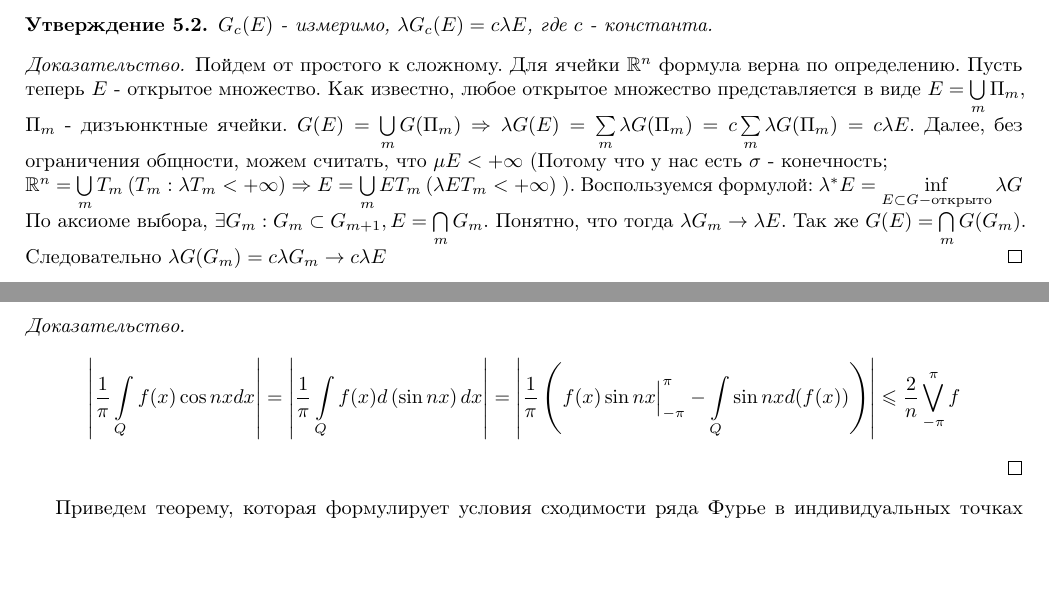
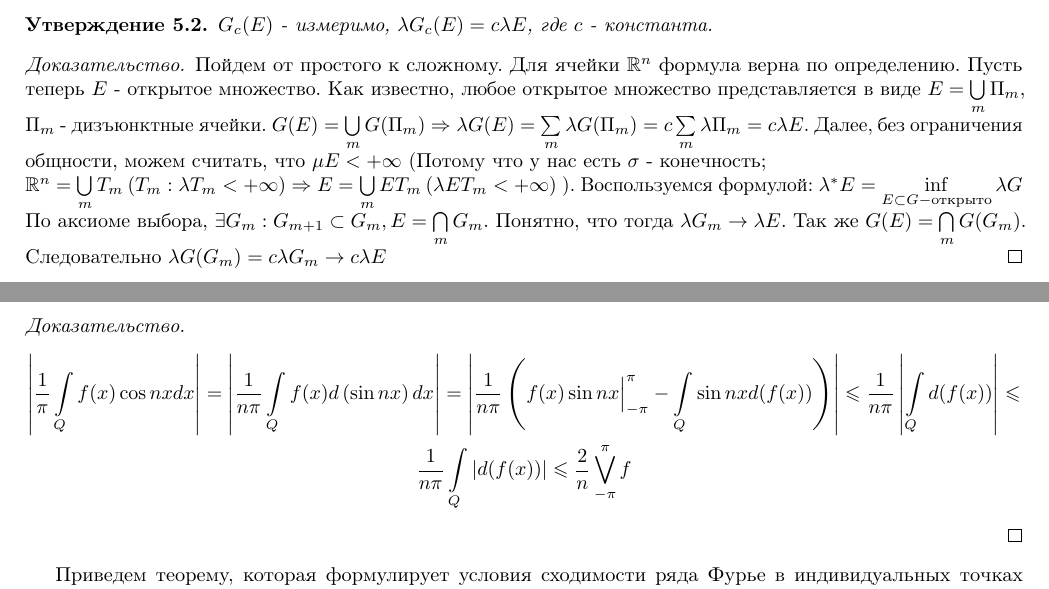
Before and after one commit to artemohanjanyan/matan, a LaTeX document (main.tex, which reads fur.tex, hg.tex): two parts of pages 12 and 29 of 31, joined at a grey line, cut so that both start at the same text, the shorter picture padded with empty space. Compiled offline with pdfLaTeX.

Commit message:
hg and fur proof fixes

```diff
--- a/fur.tex
+++ b/fur.tex
@@ -652,9 +652,12 @@ $\phi(x, t) \defeq \left(f(x + t) + f(x - t) - 2 f(x)\right)$
 \begin{proof}
 	\begin{gather*}
 		\abs{\frac{1}{\pi}\intl{Q}f(x)\cos nx dx} =
-		\abs{\frac{1}{\pi}\intl{Q} f(x) d\left(\sin nx \right)dx } =
-		\abs{\frac{1}{\pi} \left( f(x) \sin nx \Big|_{-\pi}^{\pi} -
-		\intl{Q} \sin nx d( f(x))\right)} \leqslant \frac{2}{n}\veelr{-\pi}{\pi} f
+		\abs{\frac{1}{n \pi}\intl{Q} f(x) d\left(\sin nx \right)dx } =
+		\abs{\frac{1}{n \pi} \left( f(x) \sin nx \Big|_{-\pi}^{\pi} -
+		\intl{Q} \sin nx d( f(x))\right)} \leqslant
+		{\frac{1}{n \pi} \abs{\intl{Q} d (f(x))}} \leqslant \\
+		{\frac{1}{n \pi} \intl{Q} \abs{d (f(x))}} \leqslant
+		\frac{2}{n}\veelr{-\pi}{\pi} f
 	\end{gather*}
 \end{proof}
 
--- a/hg.tex
+++ b/hg.tex
@@ -19,11 +19,11 @@ $f: E \xrightarrow[]{\text{изм.}} \mathbb{R}$, $f \geqslant 0$ почти в
 \begin{proof}
 	Пойдем от простого к сложному. Для ячейки $\mathbb{R}^n$ формула верна по определению.
 	Пусть теперь $E$ - открытое множество. Как известно, любое открытое множество представляется в виде $E = \bigcup\limits_{m} \Pi_m$, $\Pi_m$ - дизъюнктные ячейки.
-	$G(E) = \bigcup\limits_{m} G(\Pi_m) \Rightarrow \lambda G(E) = \sum\limits_{m} \lambda G(\Pi_m) = c \sum\limits_{m}\lambda G(\Pi_m) = c\lambda E$.
+	$G(E) = \bigcup\limits_{m} G(\Pi_m) \Rightarrow \lambda G(E) = \sum\limits_{m} \lambda G(\Pi_m) = c \sum\limits_{m}\lambda \Pi_m = c\lambda E$.
 	Далее, без ограничения общности, можем считать, что $\mu E < +\infty$ (Потому что у нас есть $\sigma$ - конечность;
 	$\\ \mathbb{R}^n = \bigcup\limits_{m}T_m \:\:(T_m : \lambda T_m < +\infty)\Rightarrow E = \bigcup\limits_{m} ET_m \:\: (\lambda ET_m < +\infty)$ ).
 	Воспользуемся формулой: $\lambda^{\ast} E = \inf\limits_{E\subset G - \text{открыто}} \lambda G$
-	По аксиоме выбора,  $\exists G_m : G_m \subset G_{m + 1}, E = \bigcap\limits_{m} G_m$. Понятно, что тогда $\lambda G_m \rightarrow \lambda E$.
+	По аксиоме выбора,  $\exists G_m : G_{m+1} \subset G_{m}, E = \bigcap\limits_{m} G_m$. Понятно, что тогда $\lambda G_m \rightarrow \lambda E$.
 	Так же $G(E) = \bigcap\limits_{m} G(G_m)$. Следовательно $\lambda G(G_m) =  c\lambda G_m \rightarrow c\lambda E$
 \end{proof}
 
```
